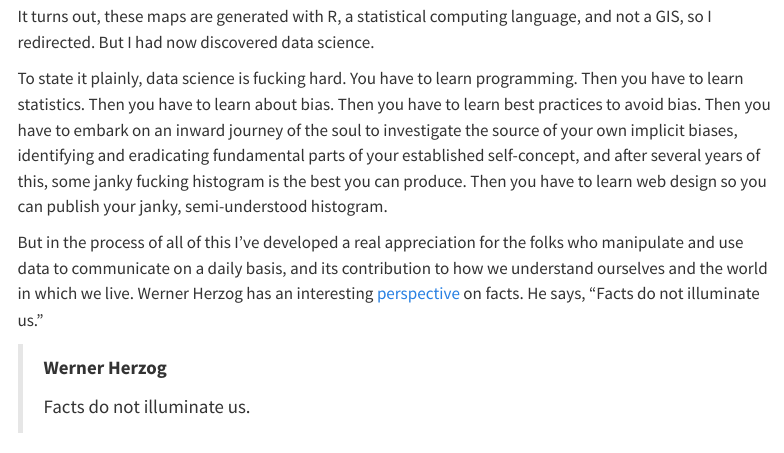
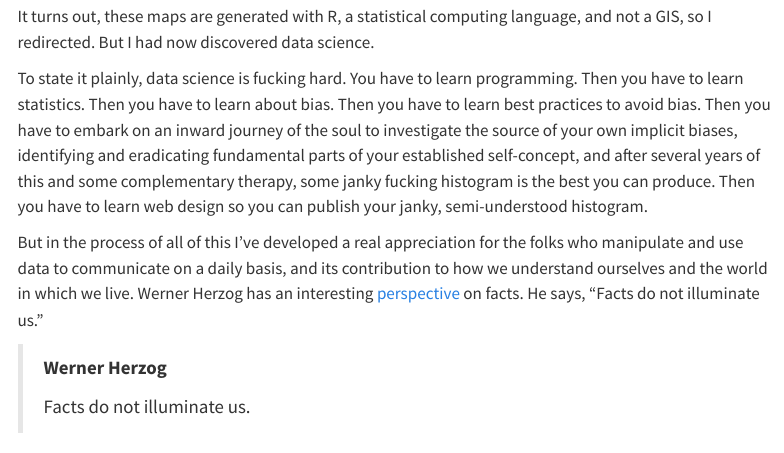
Before and after one commit to pwflint/fancy-guesses, a Quarto document (about.qmd): the page in a window 1100 px wide, from 700 px down. Rendered offline with R 4.5, knitr and Pandoc in place of Quarto, with nearby package versions; menus at the side of the page are left out.

Commit message:
Update about.qmd

```diff
--- a/about.qmd
+++ b/about.qmd
@@ -9,7 +9,7 @@ Why do data science? My only excuse is that I stumbled into it accidentally. Sev
 
 It turns out, these maps are generated with R, a statistical computing language, and not a GIS, so I redirected. But I had now discovered data science.
 
-To state it plainly, data science is fucking hard. You have to learn programming. Then you have to learn statistics. Then you have to learn about bias. Then you have to learn best practices to avoid bias. Then you have to embark on an inward journey of the soul to investigate the source of your own implicit biases, identifying and eradicating fundamental parts of your established self-concept, and after several years of this, some janky fucking histogram is the best you can produce. Then you have to learn web design so you can publish your janky, semi-understood histogram.
+To state it plainly, data science is fucking hard. You have to learn programming. Then you have to learn statistics. Then you have to learn about bias. Then you have to learn best practices to avoid bias. Then you have to embark on an inward journey of the soul to investigate the source of your own implicit biases, identifying and eradicating fundamental parts of your established self-concept, and after several years of this and some complementary therapy, some janky fucking histogram is the best you can produce. Then you have to learn web design so you can publish your janky, semi-understood histogram.
 
 But in the process of all of this I've developed a real appreciation for the folks who manipulate and use data to communicate on a daily basis, and its contribution to how we understand ourselves and the world in which we live. Werner Herzog has an interesting [perspective](https://www.newyorker.com/podcast/the-new-yorker-radio-hour/werner-herzog-defends-his-ecstatic-approach-to-the-truth) on facts. He says, "Facts do not illuminate us."
 
```
Also changed, not shown: docs/search.json, 2 other files.
